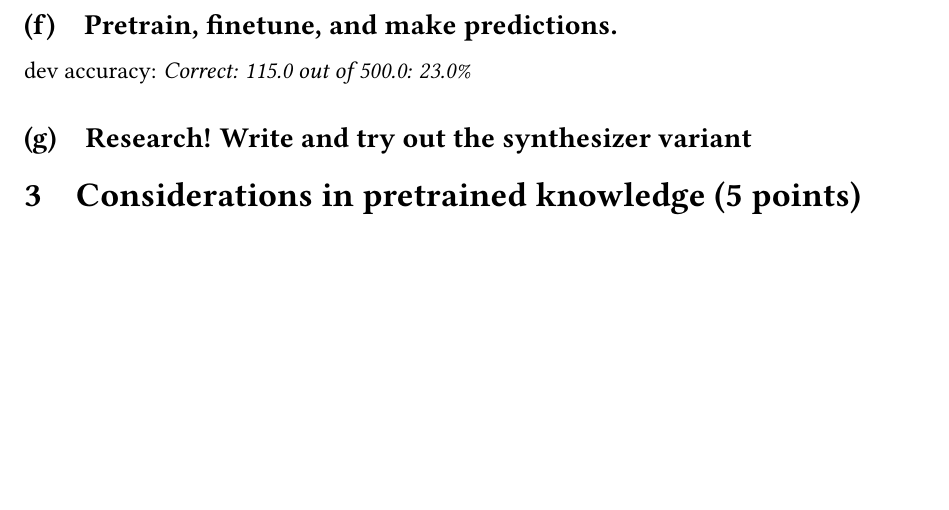
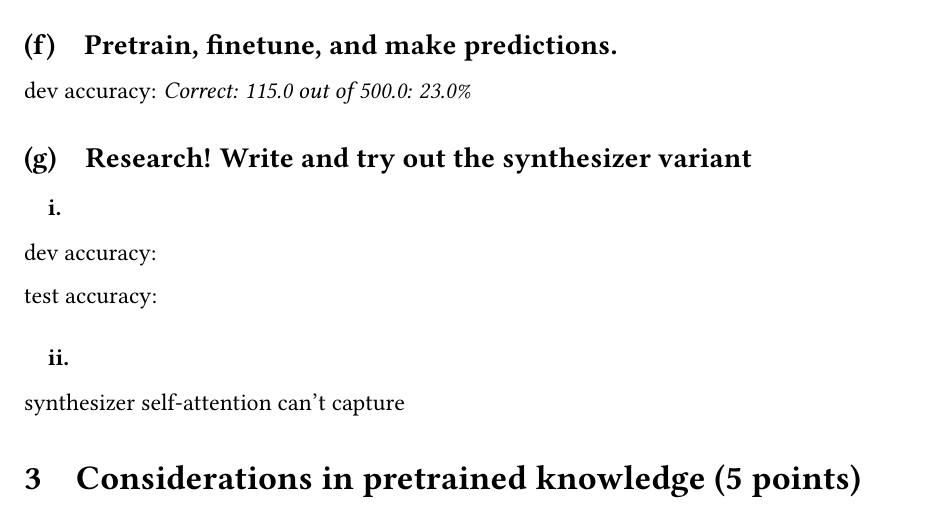
Before and after one commit to ZubinGou/CS224n-Assignment, a LaTeX problem sheet (a5/written/main.tex): part of page 3 of 3, cut so that both start at the same text, the shorter picture padded with empty space. The pictures show the PDF file a5/written/main.pdf that the author committed with the source.

Commit message:
a5 2 (g)

```diff
--- a/a5/written/main.tex
+++ b/a5/written/main.tex
@@ -114,7 +114,13 @@ None.
 dev accuracy: \textsl{Correct: 115.0 out of 500.0: 23.0\%}
 
 \subsection{Research! Write and try out the synthesizer variant}
+\subsubsection{}
+dev accuracy:
 
+test accuracy:
+
+\subsubsection{}
+\textif{synthesizer} self-attention can't capture
 
 \section{Considerations in pretrained knowledge (5 points)}
 
```
Also changed, not shown: a5/written/main.pdf, 1 other file.
